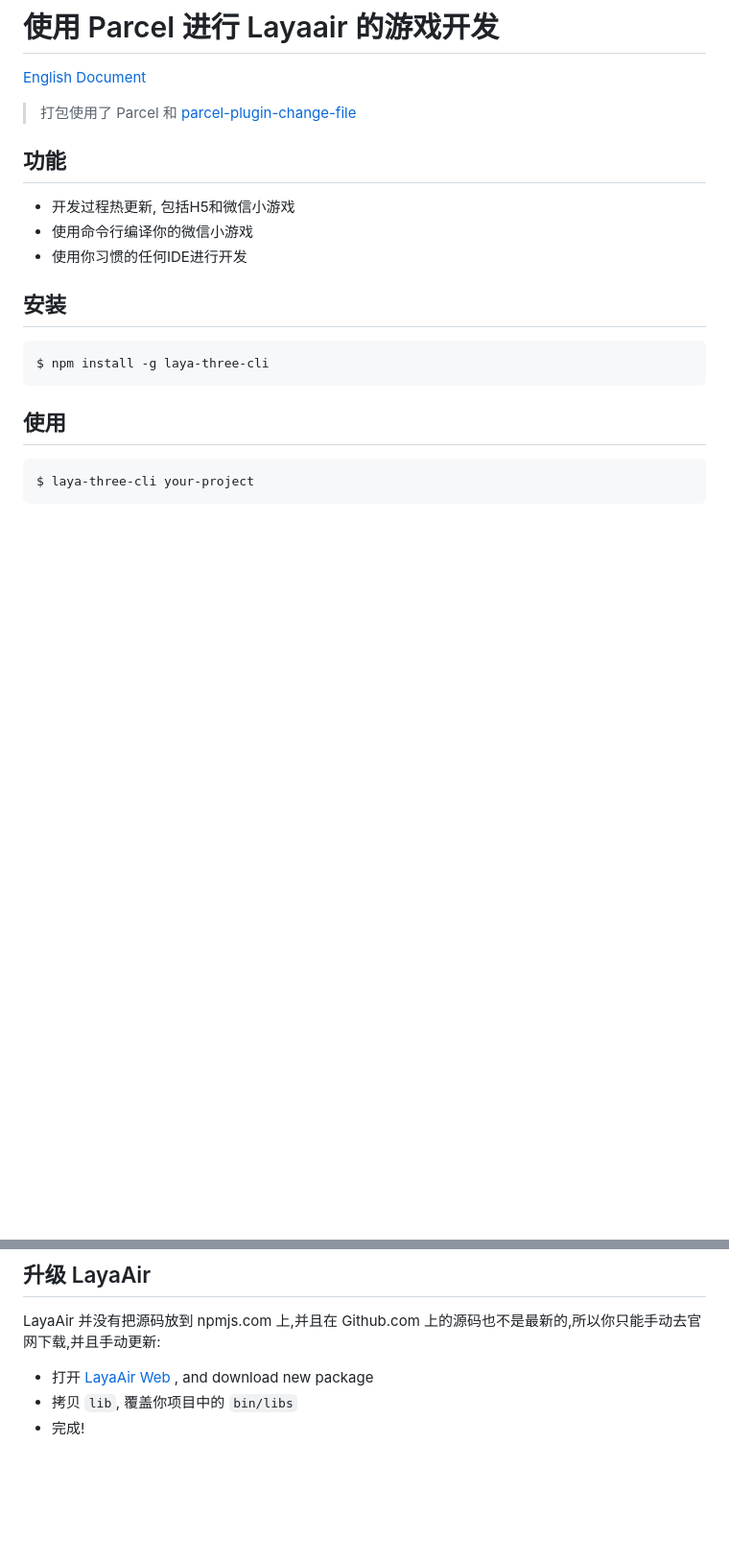
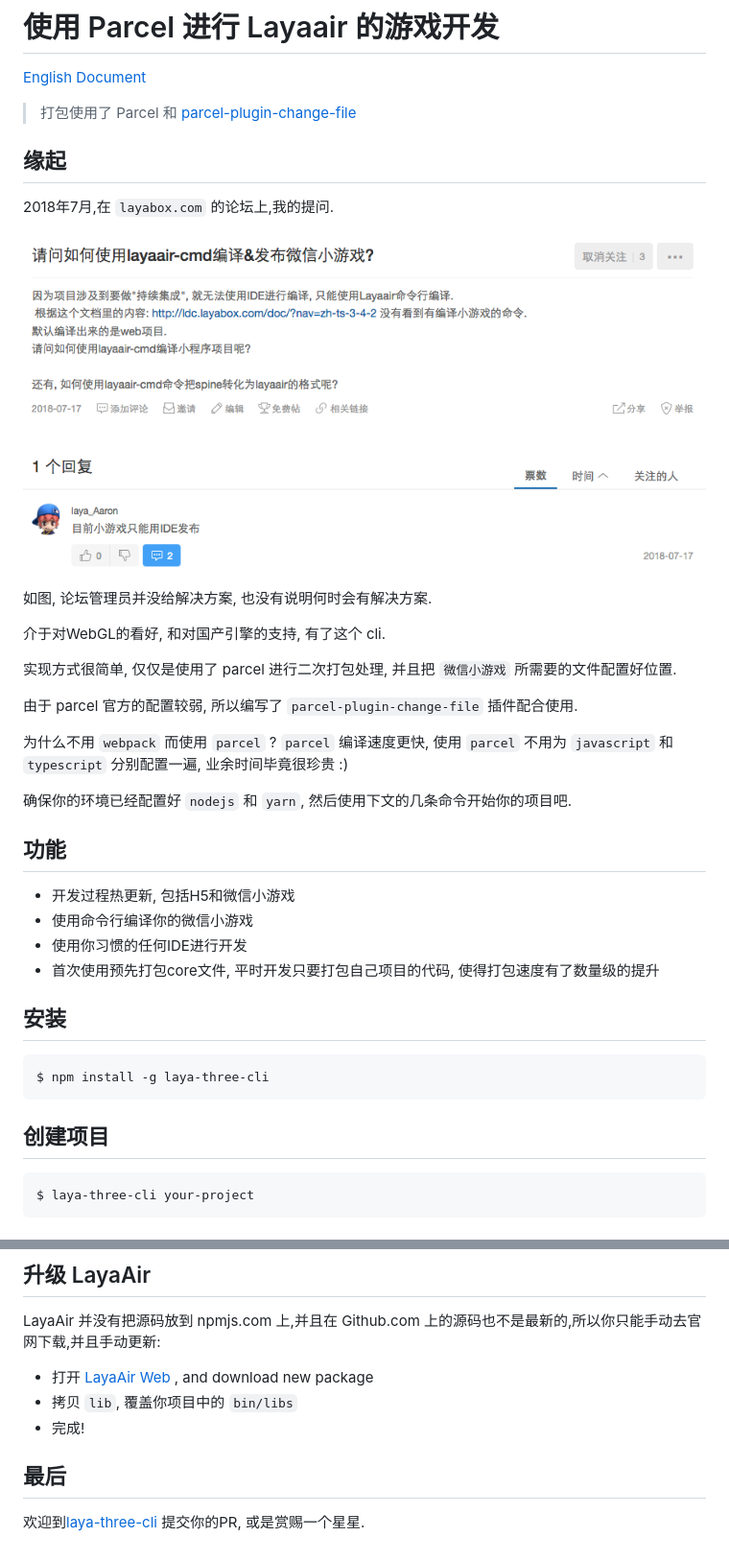
Before and after one commit to ymzuiku/laya-three-cli, a Markdown page: READMECN.md, 2 parts joined by grey strips. Shown: that part at 96% size. GitHub-like rendering; pictures changed too: .imgs/2018-07-22-20-48-13.png (added); blank space fills up the shorter version.

````diff
--- a/READMECN.md
+++ b/READMECN.md
@@ -4,12 +4,30 @@
 
 > 打包使用了 Parcel 和 [parcel-plugin-change-file](https://github.com/ymzuiku/parcel-plugin-change-file)
 
+## 缘起
+
+2018年7月,在 `layabox.com` 的论坛上,我的提问.
+
+![在Layabox.com的论坛的提问](.imgs/2018-07-22-20-48-13.png)
+
+如图, 论坛管理员并没给解决方案, 也没有说明何时会有解决方案.
+
+介于对WebGL的看好, 和对国产引擎的支持, 有了这个 cli.
+
+实现方式很简单, 仅仅是使用了 parcel 进行二次打包处理, 并且把 `微信小游戏` 所需要的文件配置好位置.
+
+由于 parcel 官方的配置较弱, 所以编写了 `parcel-plugin-change-file` 插件配合使用.
+
+为什么不用 `webpack` 而使用 `parcel` ? `parcel` 编译速度更快, 使用 `parcel` 不用为 `javascript` 和 `typescript` 分别配置一遍, 业余时间毕竟很珍贵 :)
+
+确保你的环境已经配置好 `nodejs` 和 `yarn`, 然后使用下文的几条命令开始你的项目吧.
 
 ## 功能
 
 - 开发过程热更新, 包括H5和微信小游戏
 - 使用命令行编译你的微信小游戏
 - 使用你习惯的任何IDE进行开发
+- 首次使用预先打包core文件, 平时开发只要打包自己项目的代码, 使得打包速度有了数量级的提升
 
 
 ## 安装
@@ -18,7 +36,7 @@
 $ npm install -g laya-three-cli
 ```
 
-## 使用
+## 创建项目
 
 ```sh
 $ laya-three-cli your-project
@@ -49,3 +67,7 @@ LayaAir 并没有把源码放到 npmjs.com 上,并且在 Github.com 上的源码
 - 打开 [LayaAir Web](https://ldc.layabox.com/layadownload/?type=layaair-LayaAir%201.7.19.1%20beta) , and download new package
 - 拷贝 `lib`, 覆盖你项目中的 `bin/libs`
 - 完成!
+
+## 最后
+
+欢迎到[laya-three-cli](https://github.com/ymzuiku/laya-three-cli) 提交你的PR, 或是赏赐一个星星.
````
Also changed, not shown: 1 other file.
